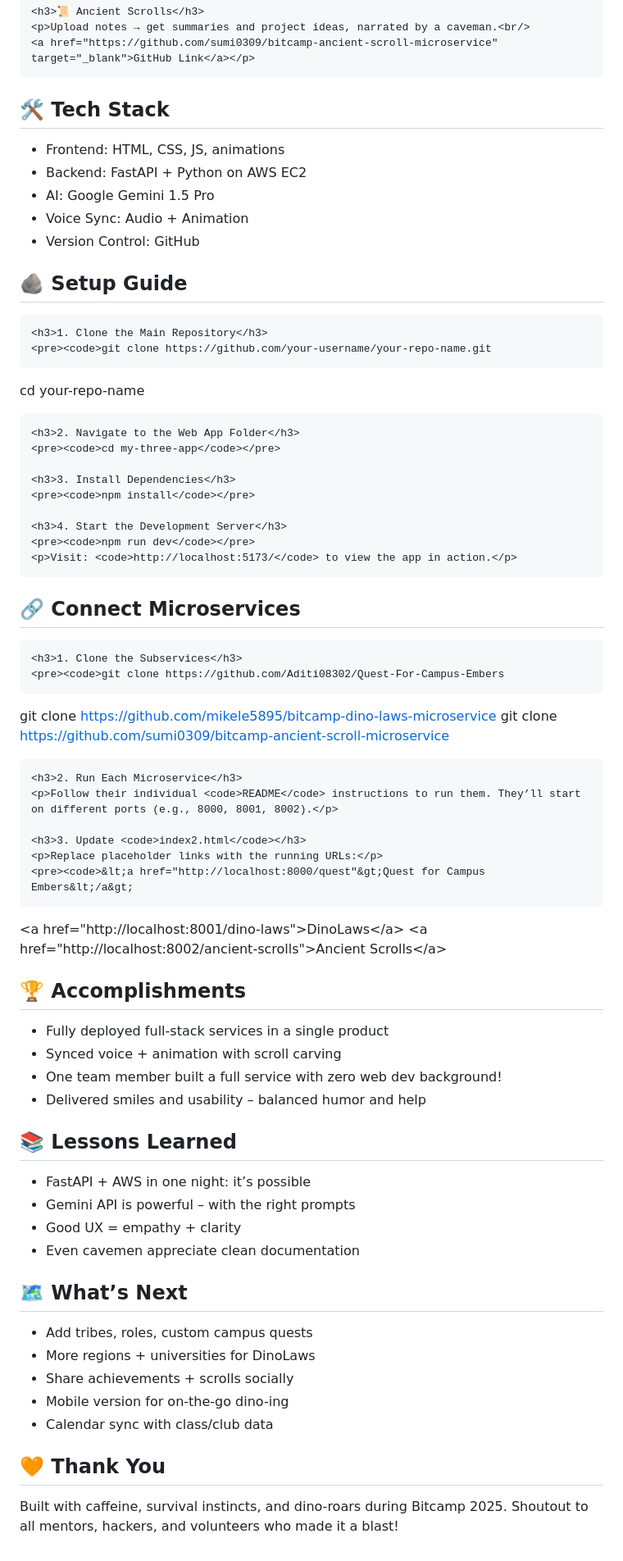
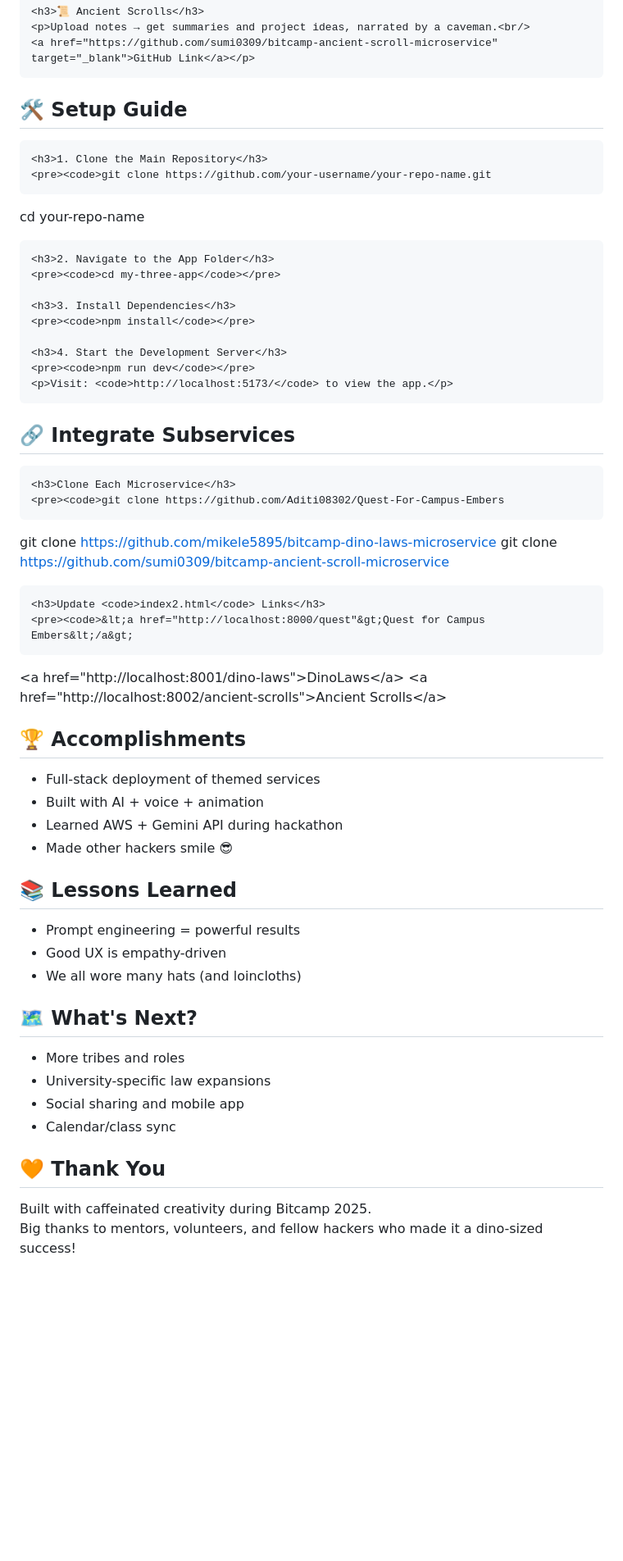
Before and after one commit to shreya222mishra/bitcamp-MLH, a Markdown page: README.md, the part around one of its changes. Shown at 82% size. Rendered like a GitHub page; blank space fills up the shorter version.

```diff
--- a/README.md
+++ b/README.md
@@ -62,24 +63,13 @@
   </div>
 
   <div class="section">
-    <h2>🛠 Tech Stack</h2>
-    <ul>
-      <li>Frontend: HTML, CSS, JS, animations</li>
-      <li>Backend: FastAPI + Python on AWS EC2</li>
-      <li>AI: Google Gemini 1.5 Pro</li>
-      <li>Voice Sync: Audio + Animation</li>
-      <li>Version Control: GitHub</li>
-    </ul>
-  </div>
-
-  <div class="section">
-    <h2>🪨 Setup Guide</h2>
+    <h2>🛠 Setup Guide</h2>
 
     <h3>1. Clone the Main Repository</h3>
     <pre><code>git clone https://github.com/your-username/your-repo-name.git
 cd your-repo-name</code></pre>
 
-    <h3>2. Navigate to the Web App Folder</h3>
+    <h3>2. Navigate to the App Folder</h3>
     <pre><code>cd my-three-app</code></pre>
 
     <h3>3. Install Dependencies</h3>
@@ -87,22 +77,18 @@ cd your-repo-name</code></pre>
 
     <h3>4. Start the Development Server</h3>
     <pre><code>npm run dev</code></pre>
-    <p>Visit: <code>http://localhost:5173/</code> to view the app in action.</p>
+    <p>Visit: <code>http://localhost:5173/</code> to view the app.</p>
   </div>
 
   <div class="section">
-    <h2>🔗 Connect Microservices</h2>
+    <h2>🔗 Integrate Subservices</h2>
 
-    <h3>1. Clone the Subservices</h3>
+    <h3>Clone Each Microservice</h3>
     <pre><code>git clone https://github.com/Aditi08302/Quest-For-Campus-Embers
 git clone https://github.com/mikele5895/bitcamp-dino-laws-microservice
 git clone https://github.com/sumi0309/bitcamp-ancient-scroll-microservice</code></pre>
 
-    <h3>2. Run Each Microservice</h3>
-    <p>Follow their individual <code>README</code> instructions to run them. They’ll start on different ports (e.g., 8000, 8001, 8002).</p>
-
-    <h3>3. Update <code>index2.html</code></h3>
-    <p>Replace placeholder links with the running URLs:</p>
+    <h3>Update <code>index2.html</code> Links</h3>
     <pre><code>&lt;a href="http://localhost:8000/quest"&gt;Quest for Campus Embers&lt;/a&gt;
 &lt;a href="http://localhost:8001/dino-laws"&gt;DinoLaws&lt;/a&gt;
 &lt;a href="http://localhost:8002/ancient-scrolls"&gt;Ancient Scrolls&lt;/a&gt;</code></pre>
@@ -111,37 +97,36 @@ git clone https://github.com/sumi0309/bitcamp-ancient-scroll-microservice</code>
   <div class="section">
     <h2>🏆 Accomplishments</h2>
     <ul>
-      <li>Fully deployed full-stack services in a single product</li>
-      <li>Synced voice + animation with scroll carving</li>
-      <li>One team member built a full service with zero web dev background!</li>
-      <li>Delivered smiles and usability – balanced humor and help</li>
+      <li>Full-stack deployment of themed services</li>
+      <li>Built with AI + voice + animation</li>
+      <li>Learned AWS + Gemini API during hackathon</li>
+      <li>Made other hackers smile 😎</li>
     </ul>
   </div>
 
   <div class="section">
     <h2>📚 Lessons Learned</h2>
     <ul>
-      <li>FastAPI + AWS in one night: it’s possible</li>
-      <li>Gemini API is powerful – with the right prompts</li>
-      <li>Good UX = empathy + clarity</li>
-      <li>Even cavemen appreciate clean documentation</li>
+      <li>Prompt engineering = powerful results</li>
+      <li>Good UX is empathy-driven</li>
+      <li>We all wore many hats (and loincloths)</li>
     </ul>
   </div>
 
   <div class="section">
-    <h2>🗺️ What’s Next</h2>
+    <h2>🗺 What's Next?</h2>
     <ul>
-      <li>Add tribes, roles, custom campus quests</li>
-      <li>More regions + universities for DinoLaws</li>
-      <li>Share achievements + scrolls socially</li>
-      <li>Mobile version for on-the-go dino-ing</li>
-      <li>Calendar sync with class/club data</li>
+      <li>More tribes and roles</li>
+      <li>University-specific law expansions</li>
+      <li>Social sharing and mobile app</li>
+      <li>Calendar/class sync</li>
     </ul>
   </div>
 
   <div class="section">
     <h2>🧡 Thank You</h2>
-    <p>Built with caffeine, survival instincts, and dino-roars during Bitcamp 2025. Shoutout to all mentors, hackers, and volunteers who made it a blast!</p>
+    <p>Built with caffeinated creativity during Bitcamp 2025.<br/>
+    Big thanks to mentors, volunteers, and fellow hackers who made it a dino-sized success!</p>
   </div>
 
 </body>
```
Also changed, not shown: other parts of README.md (+2 -1 lines).
